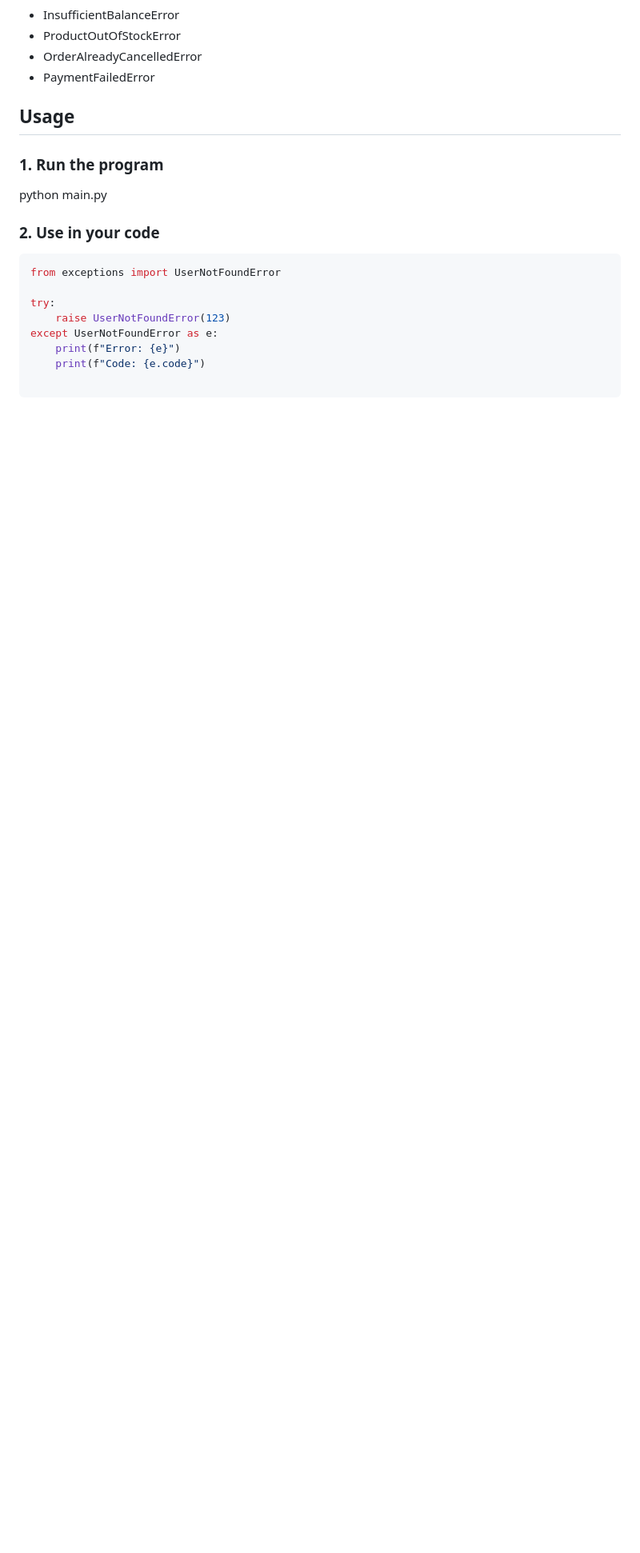
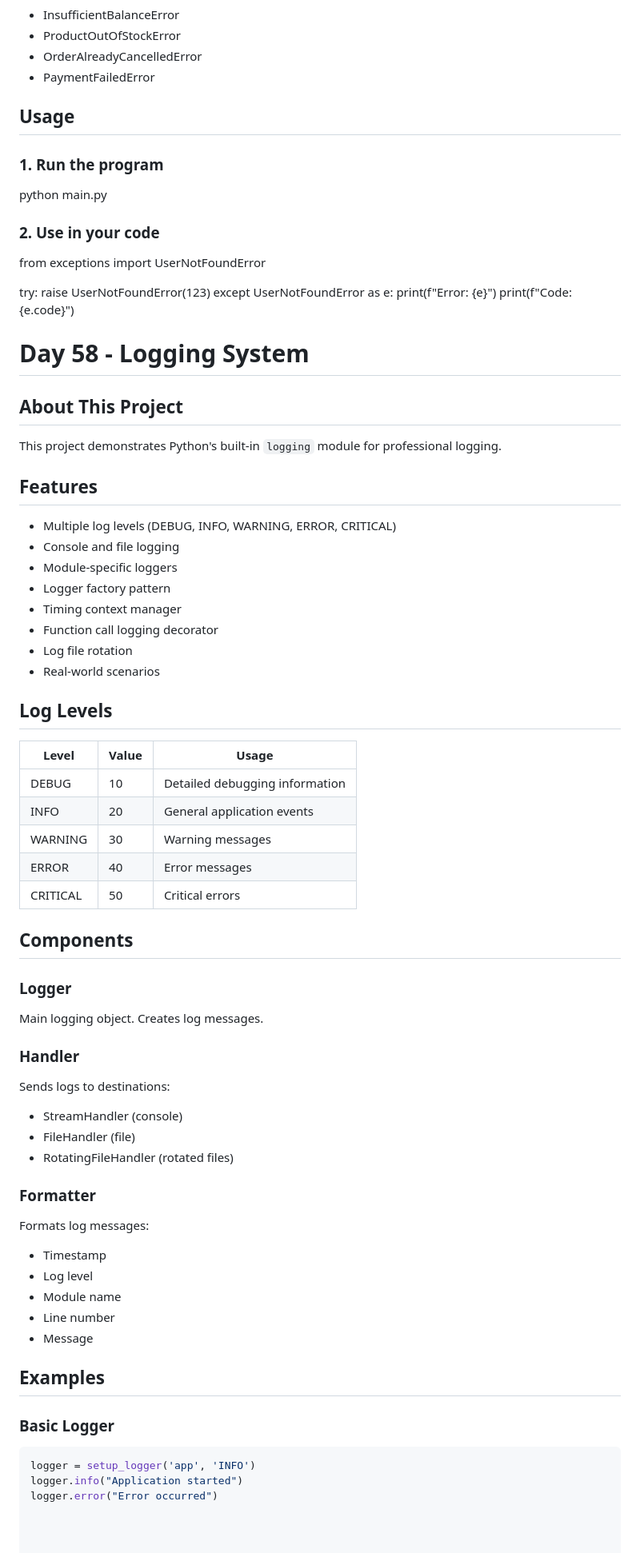
Before and after one commit to eyuperay/90-day-python-challenge, a Markdown page: README.md, the part around the change. Shown at 80% size. Rendered like a GitHub page; blank space fills up the shorter version.

Commit message:
uploading readme file

````diff
--- a/README.md
+++ b/README.md
@@ -2985,7 +2985,8 @@ This project demonstrates creating and using custom exception classes in Python.
 python main.py
 
 ### 2. Use in your code
-```python
+
+
 from exceptions import UserNotFoundError
 
 try:
@@ -2993,3 +2994,55 @@ try:
 except UserNotFoundError as e:
     print(f"Error: {e}")
     print(f"Code: {e.code}")
+
+# Day 58 - Logging System
+
+## About This Project
+This project demonstrates Python's built-in `logging` module for professional logging.
+
+## Features
+- Multiple log levels (DEBUG, INFO, WARNING, ERROR, CRITICAL)
+- Console and file logging
+- Module-specific loggers
+- Logger factory pattern
+- Timing context manager
+- Function call logging decorator
+- Log file rotation
+- Real-world scenarios
+
+## Log Levels
+
+| Level | Value | Usage |
+|-------|-------|-------|
+| DEBUG | 10 | Detailed debugging information |
+| INFO | 20 | General application events |
+| WARNING | 30 | Warning messages |
+| ERROR | 40 | Error messages |
+| CRITICAL | 50 | Critical errors |
+
+## Components
+
+### Logger
+Main logging object. Creates log messages.
+
+### Handler
+Sends logs to destinations:
+- StreamHandler (console)
+- FileHandler (file)
+- RotatingFileHandler (rotated files)
+
+### Formatter
+Formats log messages:
+- Timestamp
+- Log level
+- Module name
+- Line number
+- Message
+
+## Examples
+
+### Basic Logger
+```python
+logger = setup_logger('app', 'INFO')
+logger.info("Application started")
+logger.error("Error occurred")
````
